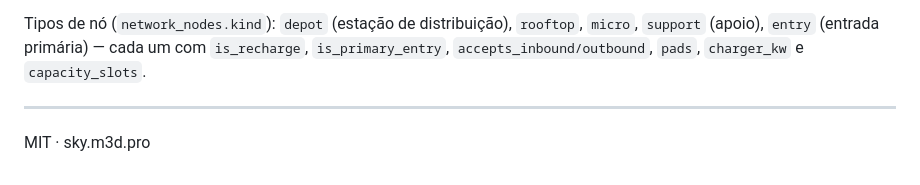
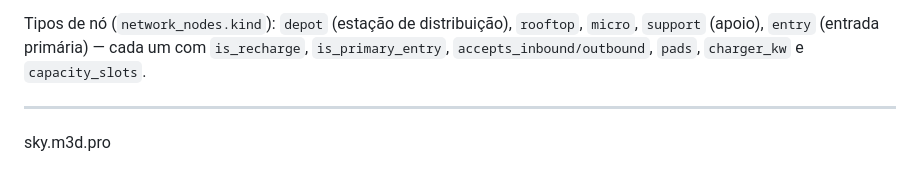
Before and after one commit to M3d-pro/dronedrop, a Markdown page: README.md, the part around the change. Drawn GitHub-style.

```diff
--- a/README.md
+++ b/README.md
@@ -89,4 +89,4 @@ Tipos de nó (`network_nodes.kind`): `depot` (estação de distribuição), `roo
 
 ---
 
-MIT · sky.m3d.pro
+sky.m3d.pro
```
